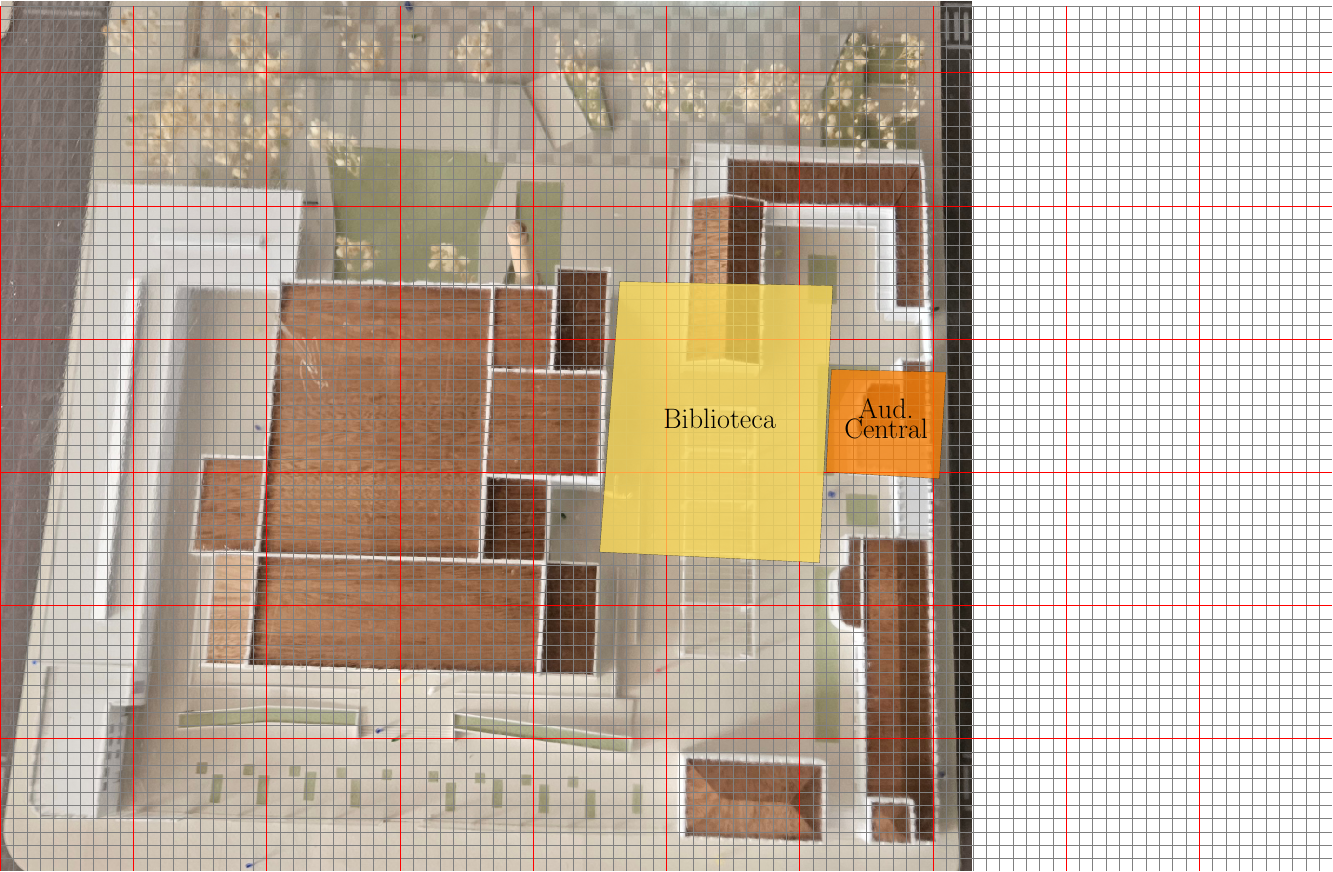
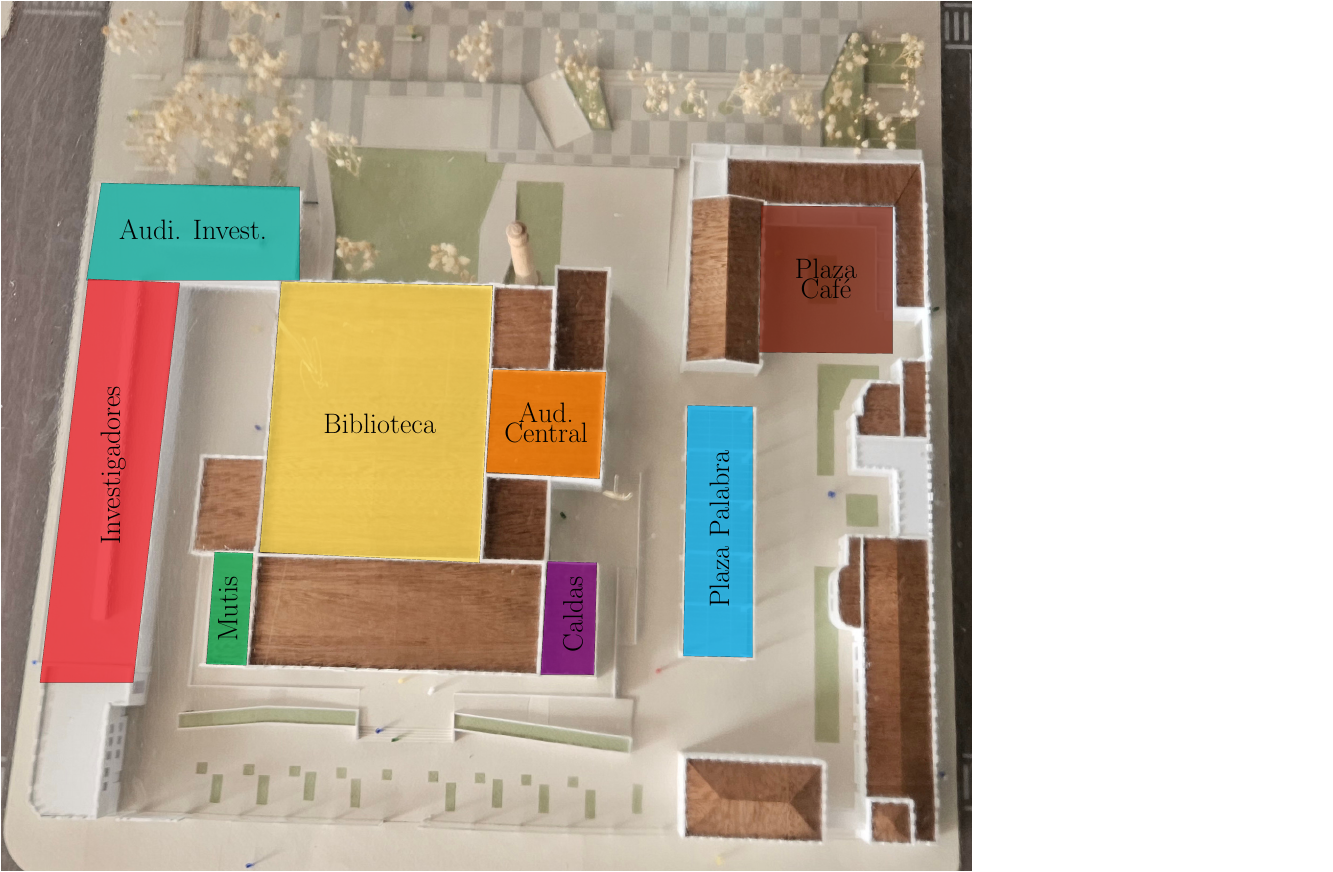
Before and after one commit to Julian-L-Avila/Representation-Physics, a LaTeX figure (Nawi-Woche/Espacios-Paiba/Slides/Images/birdeye-view.tex): the whole page. Compiled offline with pdfLaTeX.

Commit message:
Finish bird-view of Paiba

```diff
--- a/Nawi-Woche/Espacios-Paiba/Slides/Images/birdeye-view.tex
+++ b/Nawi-Woche/Espacios-Paiba/Slides/Images/birdeye-view.tex
@@ -1,7 +1,7 @@
 \documentclass{standalone}
 \usepackage{tikz}
 \usepackage{graphicx}
-\usepackage{xcolor}
+\usepackage[dvipsnames]{xcolor}
 \usepackage{anyfontsize}
 
 \definecolor{yell}{HTML}{ffde59}
@@ -9,18 +9,54 @@
 
 \begin{document}
 \begin{tikzpicture}[scale=1, transform shape]
-	\node [anchor=south west] at (0, 0) {\includegraphics{../../Photos/model-02.jpg}};
-	\draw[step=1.0, gray, thin] (0, 0) grid (100, 65);
-	\draw[step=10, red, thin] (0, 0) grid (100, 65);
+	\node[anchor=south west] at (0, 0) {\includegraphics{../../Photos/model-02.jpg}};
 
-	\draw[fill=yell, thin, nearly opaque] (46.5, 44.3) -- (62.5, 44) -- (61.5, 23.2)
-		-- (45, 24) -- cycle;
-	\node[font=\fontsize{60}{12}\selectfont] at (54, 34) {Biblioteca};
+	\node (Bib) at (21, 44.3) {};
+	\draw[fill=yell, thin, nearly opaque] (Bib) -- ++(16.0, -0.3) -- ++(-1.0, -20.8)
+		-- ++(-16.5, 0.8) -- cycle;
+	\node[font=\fontsize{60}{12}\selectfont, below of=Bib, shift={(7.5,-9.7)}]
+		{Biblioteca};
 
-	\draw[fill=oran, thin, nearly opaque] (62.4, 37.7) -- (71, 37.5) -- (70.5, 29.5)
-		-- (62, 30) -- cycle;
-	\node[font=\fontsize{60}{12}\selectfont, align=center] at (66.5, 34)
-		{Aud. \\ Central};
+	\node (AudCent) at (36.9, 37.7) {};
+	\draw[fill=oran, thin, nearly opaque] (AudCent) -- ++(8.6, -0.2) --
+		++(-0.5, -8.0) -- ++(-8.5, 0.5) -- cycle;
+	\node[font=\fontsize{60}{12}\selectfont, align=center, below of=AudCent,
+		shift={(4.1,-3)}] {Aud. \\ Central};
 
+	\node (Caldas) at (41.0, 23.3) {};
+	\draw[fill=Plum, thin, nearly opaque] (Caldas) -- ++(3.8, -0.1) --
+		++(-0.2, -8.4) -- ++(-4.0, 0.0) -- cycle;
+	\node[font=\fontsize{60}{12}\selectfont, rotate=90, below of=Caldas,
+		shift={(-4.0,-1.0)}] {Caldas};
+
+	\node (Mutis) at (16.0, 24) {};
+	\draw[fill=Green, thin, nearly opaque] (Mutis) -- ++(3.0, -0.1) --
+		++(-0.5, -8.4) -- ++(-3.0, 0.1) -- cycle;
+	\node[font=\fontsize{60}{12}\selectfont, rotate=90, below of=Mutis,
+		shift={(-4.3, -0.1)}] {Mutis};
+
+	\node (Palabra) at (51.5, 35) {};
+	\draw[fill=Cyan, thin, nearly opaque] (Palabra) -- ++(5.0, -0.1) --
+		++(0.0, -18.8) -- ++(-5.2, 0.1) -- cycle;
+	\node[font=\fontsize{60}{12}\selectfont, rotate=90, below of=Palabra,
+		shift={(-9.3, -1.5)}] {Plaza Palabra};
+
+	\node (Cafe) at (57.0, 50) {};
+	\draw[fill=Brown, thin, nearly opaque] (Cafe) -- ++(10.0, -0.1) --
+		++(0.0, -11.0) -- ++(-10.0, 0.1) -- cycle;
+	\node[font=\fontsize{60}{12}\selectfont, align=center, below of=Cafe,
+		shift={(5.0, -4.5)}] {Plaza \\ Café};
+
+	\node (AudInv) at (7.5, 51.7) {};
+	\draw[fill=JungleGreen, thin, nearly opaque] (AudInv) -- ++(15.0, -0.3) --
+		++(0.0, -7.0) -- ++(-16.0, 0.0) -- cycle;
+	\node[font=\fontsize{60}{12}\selectfont, below of=AudInv,
+		shift={(7.0, -2.5)}] {Audi. Invest.};
+
+	\node (Invest) at (6.5, 44.5) {};
+	\draw[fill=Red, thin, nearly opaque] (Invest) -- ++(7.0, -0.3) --
+		++(-3.5, -30.0) -- ++(-7.0, 0.0) -- cycle;
+	\node[font=\fontsize{60}{12}\selectfont, rotate=90, below of=Invest,
+		shift={(-14.0, -1.0)}] {Investigadores};
 \end{tikzpicture}
 \end{document}
```
Also changed, not shown: Nawi-Woche/Espacios-Paiba/Slides/Images/birdeye-view.pdf, 5 other files.
